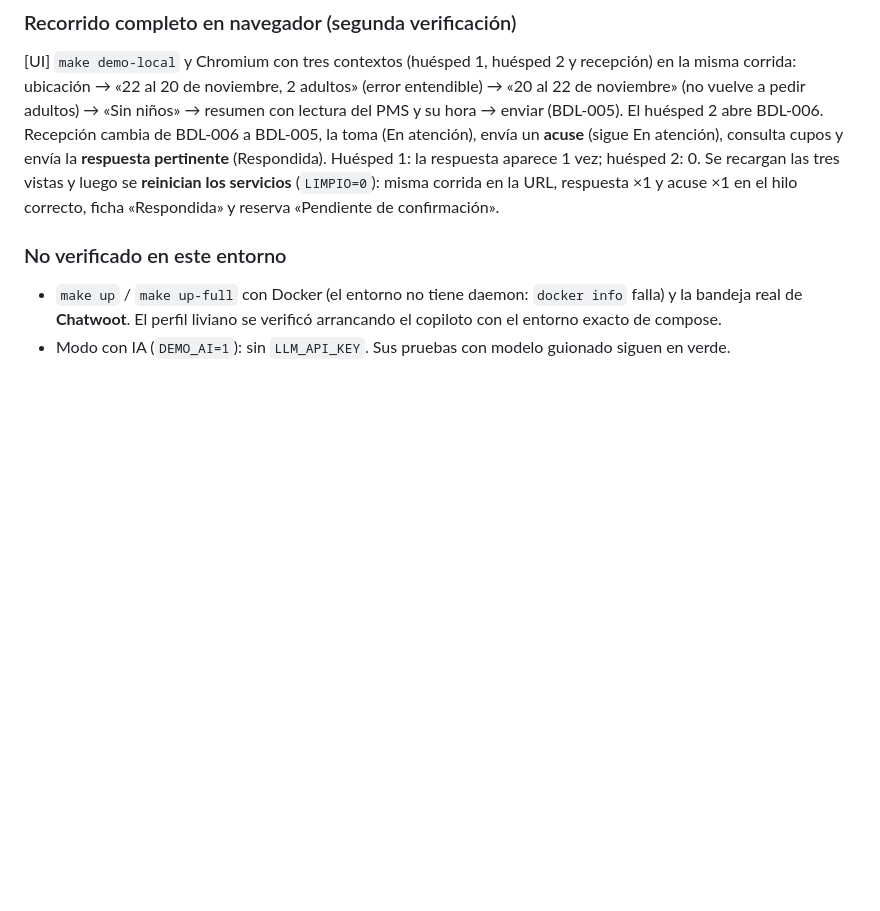
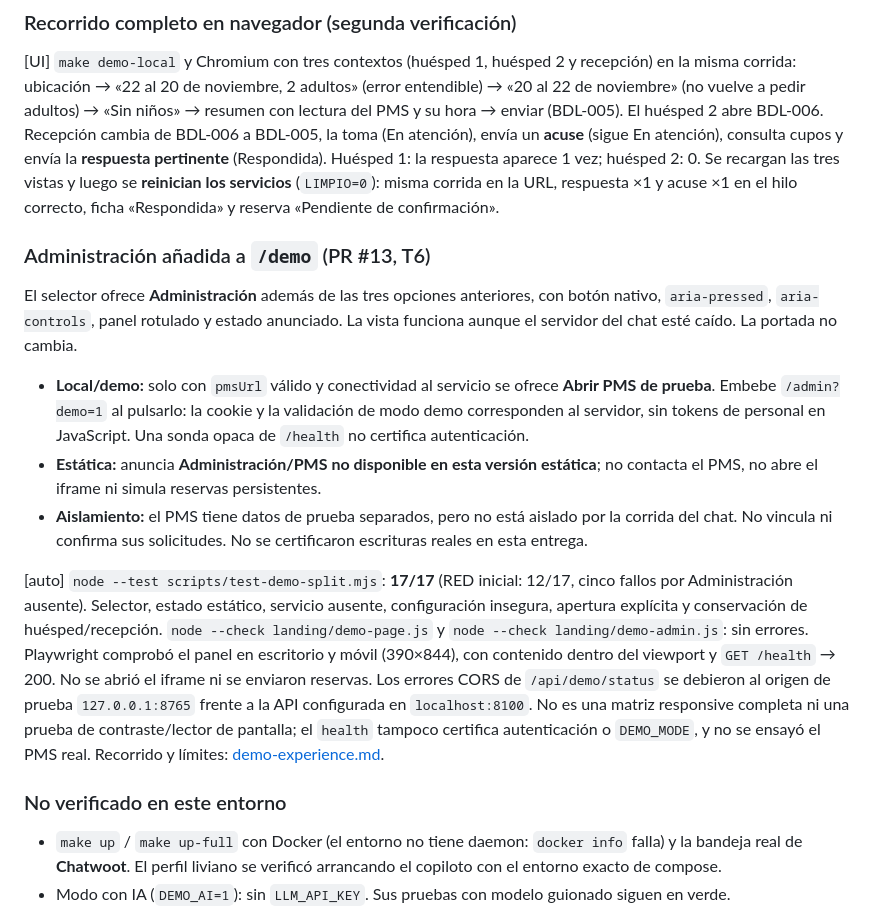
Before and after one commit to sebitabravo/copiloto-recepcion, a Markdown page: docs/eva3/verificacion-demo.md, the part around the change. Drawn GitHub-style; blank space fills up the shorter version.

```diff
--- a/docs/eva3/verificacion-demo.md
+++ b/docs/eva3/verificacion-demo.md
@@ -61,6 +61,26 @@ Recepción cambia de BDL-006 a BDL-005, la toma (En atención), envía un **acus
 cupos y envía la **respuesta pertinente** (Respondida). Huésped 1: la respuesta aparece 1 vez; huésped 2: 0.
 Se recargan las tres vistas y luego se **reinician los servicios** (`LIMPIO=0`): misma corrida en la URL,
 respuesta ×1 y acuse ×1 en el hilo correcto, ficha «Respondida» y reserva «Pendiente de confirmación».
+
+### Administración añadida a `/demo` (PR #13, T6)
+
+El selector ofrece **Administración** además de las tres opciones anteriores, con botón nativo,
+`aria-pressed`, `aria-controls`, panel rotulado y estado anunciado. La vista funciona aunque el servidor del
+chat esté caído. La portada no cambia.
+
+- **Local/demo:** solo con `pmsUrl` válido y conectividad al servicio se ofrece **Abrir PMS de prueba**.
+  Embebe `/admin?demo=1` al pulsarlo: la cookie y la validación de modo demo corresponden al servidor,
+  sin tokens de personal en JavaScript. Una sonda opaca de `/health` no certifica autenticación.
+- **Estática:** anuncia **Administración/PMS no disponible en esta versión estática**; no contacta el PMS,
+  no abre el iframe ni simula reservas persistentes.
+- **Aislamiento:** el PMS tiene datos de prueba separados, pero no está aislado por la corrida del chat.
+  No vincula ni confirma sus solicitudes. No se certificaron escrituras reales en esta entrega.
+
+[auto] `node --test scripts/test-demo-split.mjs`: **17/17** (RED inicial: 12/17, cinco fallos por
+Administración ausente). Selector, estado estático, servicio ausente, configuración insegura, apertura
+explícita y conservación de huésped/recepción. `node --check landing/demo-page.js` y
+`node --check landing/demo-admin.js`: sin errores.
+Playwright comprobó el panel en escritorio y móvil (390×844), con contenido dentro del viewport y `GET /health` → 200. No se abrió el iframe ni se enviaron reservas. Los errores CORS de `/api/demo/status` se debieron al origen de prueba `127.0.0.1:8765` frente a la API configurada en `localhost:8100`. No es una matriz responsive completa ni una prueba de contraste/lector de pantalla; el `health` tampoco certifica autenticación o `DEMO_MODE`, y no se ensayó el PMS real. Recorrido y límites: [demo-experience.md](../demo-experience.md).
 
 ### No verificado en este entorno
 
```
Also changed, not shown: odd/tasks/pr13-hardening.md (added, +70 -0 lines).
